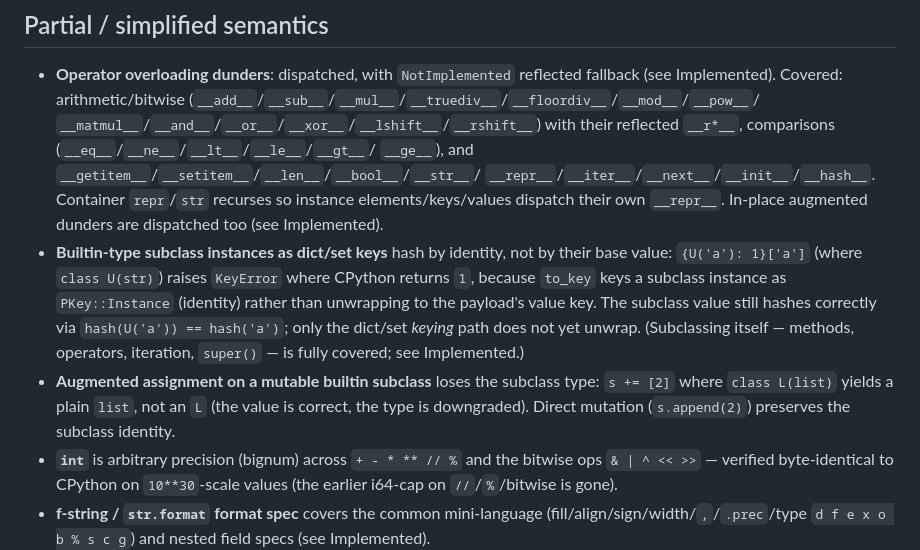
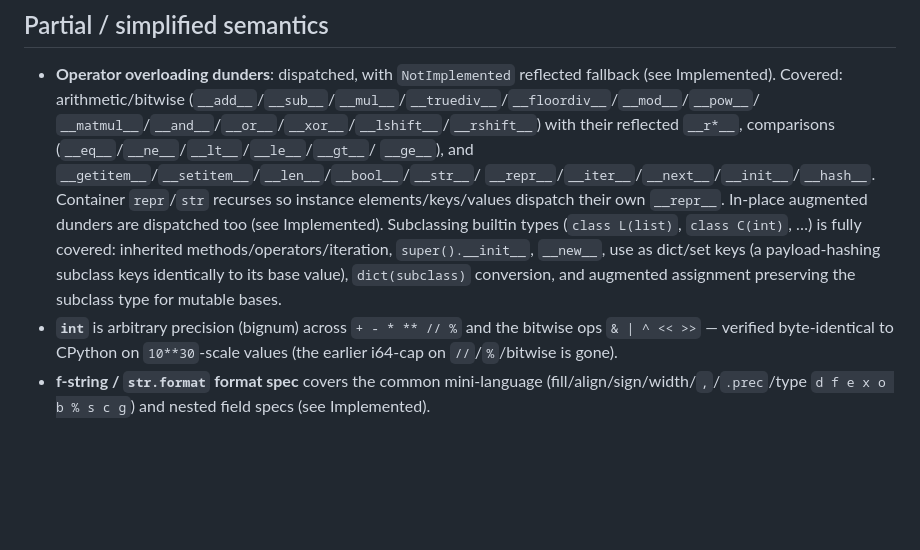
Before and after one commit to MenkeTechnologies/pythonrs, a Markdown page: BUGS.md, the part around the change. GitHub-like rendering; blank space fills up the shorter version.

Commit message:
docs: BUGS.md — subclass dict/set keys, dict() conversion, aug-assign type now implemented

```diff
--- a/BUGS.md
+++ b/BUGS.md
@@ -220,18 +220,12 @@ fixed. Every line below was re-checked against the **default-build** binary
   `__ge__`), and `__getitem__`/`__setitem__`/`__len__`/`__bool__`/`__str__`/
   `__repr__`/`__iter__`/`__next__`/`__init__`/`__hash__`. Container `repr`/`str`
   recurses so instance elements/keys/values dispatch their own `__repr__`.
-  In-place augmented dunders are dispatched too (see Implemented).
-- **Builtin-type subclass instances as dict/set keys** hash by identity, not by
-  their base value: `{U('a'): 1}['a']` (where `class U(str)`) raises `KeyError`
-  where CPython returns `1`, because `to_key` keys a subclass instance as
-  `PKey::Instance` (identity) rather than unwrapping to the payload's value key.
-  The subclass value still hashes correctly via `hash(U('a')) == hash('a')`; only
-  the dict/set *keying* path does not yet unwrap. (Subclassing itself — methods,
-  operators, iteration, `super()` — is fully covered; see Implemented.)
-- **Augmented assignment on a mutable builtin subclass** loses the subclass type:
-  `s += [2]` where `class L(list)` yields a plain `list`, not an `L` (the value
-  is correct, the type is downgraded). Direct mutation (`s.append(2)`) preserves
-  the subclass identity.
+  In-place augmented dunders are dispatched too (see Implemented). Subclassing
+  builtin types (`class L(list)`, `class C(int)`, …) is fully covered: inherited
+  methods/operators/iteration, `super().__init__`, `__new__`, use as dict/set
+  keys (a payload-hashing subclass keys identically to its base value),
+  `dict(subclass)` conversion, and augmented assignment preserving the subclass
+  type for mutable bases.
 - **`int`** is arbitrary precision (bignum) across `+ - * ** // %` and the bitwise
   ops `& | ^ << >>` — verified byte-identical to CPython on `10**30`-scale values
   (the earlier i64-cap on `//`/`%`/bitwise is gone).
```
